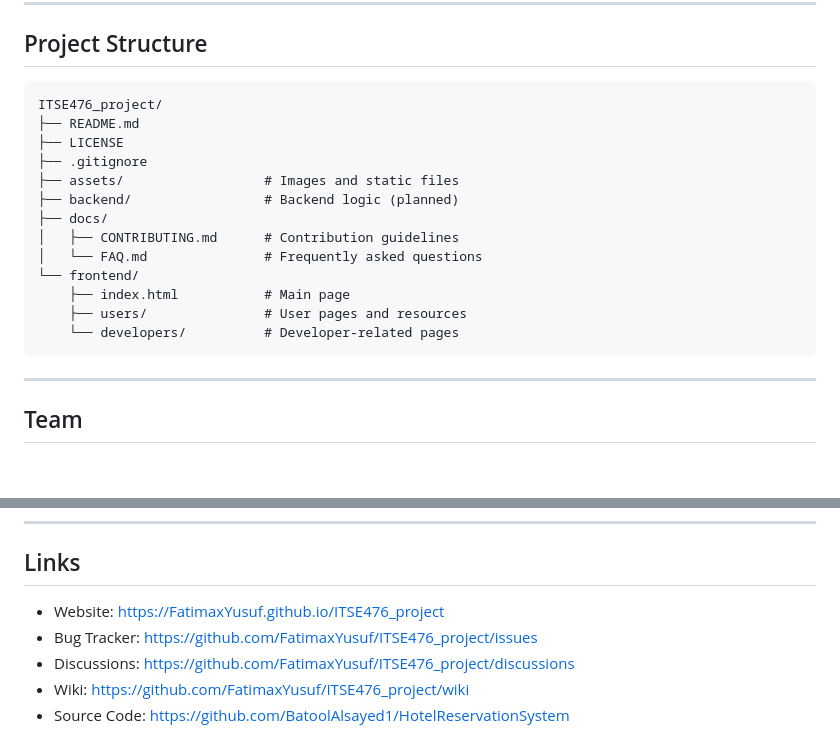
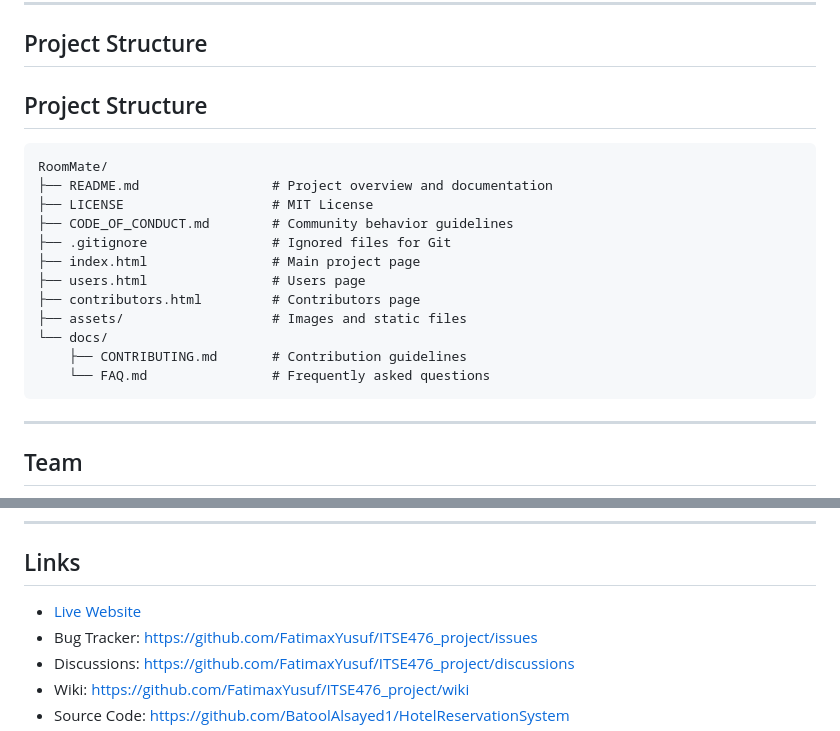
Before and after one commit to FatimaxYusuf/RoomMate, a Markdown page: README.md, 2 parts joined by grey strips. Drawn GitHub-style; blank space fills up the shorter version.

Commit message:
Revise project structure and update links in README
Updated project structure and links in README.md.

````diff
--- a/README.md
+++ b/README.md
@@ -81,20 +81,21 @@ The current focus is on preparing the open-source environment, including documen
 
 ## Project Structure
 
-```
-ITSE476_project/
-├── README.md
-├── LICENSE
-├── .gitignore
-├── assets/                  # Images and static files
-├── backend/                 # Backend logic (planned)
-├── docs/
-│   ├── CONTRIBUTING.md      # Contribution guidelines
-│   └── FAQ.md               # Frequently asked questions
-└── frontend/
-    ├── index.html           # Main page
-    ├── users/               # User pages and resources
-    └── developers/          # Developer-related pages
+## Project Structure
+
+```text
+RoomMate/
+├── README.md                 # Project overview and documentation
+├── LICENSE                   # MIT License
+├── CODE_OF_CONDUCT.md        # Community behavior guidelines
+├── .gitignore                # Ignored files for Git
+├── index.html                # Main project page
+├── users.html                # Users page
+├── contributors.html         # Contributors page
+├── assets/                   # Images and static files
+└── docs/
+    ├── CONTRIBUTING.md       # Contribution guidelines
+    └── FAQ.md                # Frequently asked questions
 ```
 
 ---
@@ -124,7 +125,7 @@ This project is licensed under the MIT License. See [`LICENSE`](LICENSE) for det
 
 ## Links
 
-- Website: https://FatimaxYusuf.github.io/ITSE476_project
+- [Live Website](https://fatimaxyusuf.github.io/RoomMate/)
 - Bug Tracker: https://github.com/FatimaxYusuf/ITSE476_project/issues
 - Discussions: https://github.com/FatimaxYusuf/ITSE476_project/discussions
 - Wiki: https://github.com/FatimaxYusuf/ITSE476_project/wiki
````
